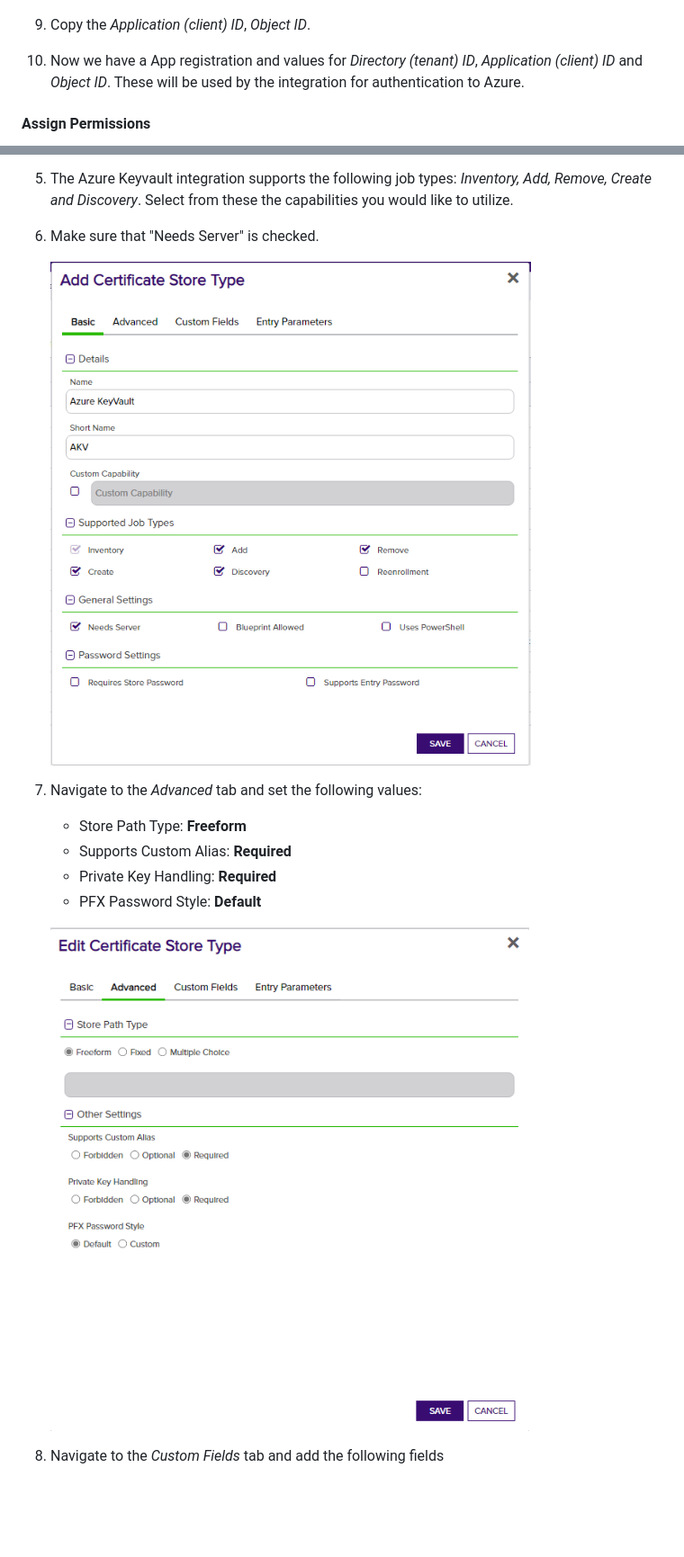
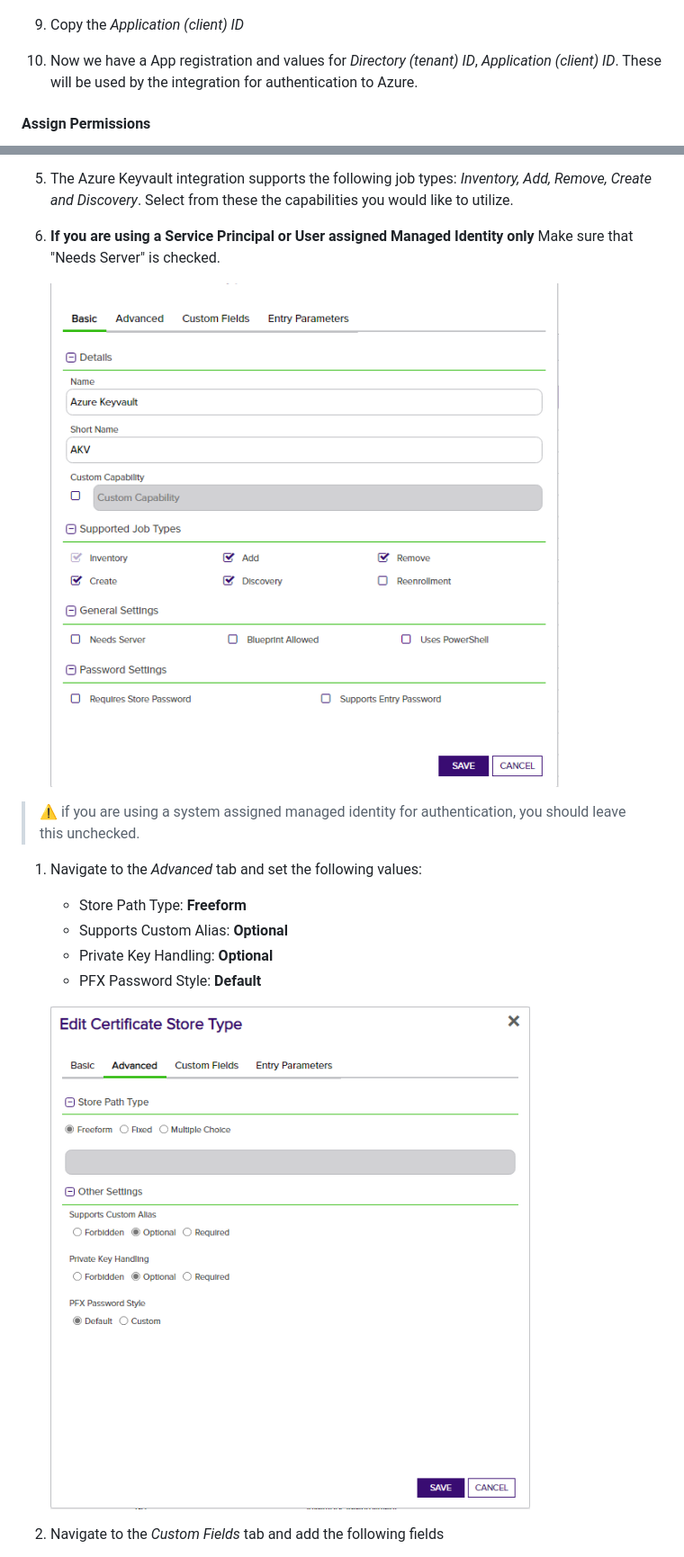
Before and after one commit to Keyfactor/azurekeyvault-orchestrator, a Markdown page: readme_source.md, 2 parts joined by grey strips. Shown at 90% size. Drawn GitHub-style; pictures changed too: Images/cert-store-type.png, Images/store-type-fields-advanced.png; blank space fills up the shorter version.

```diff
--- a/readme_source.md
+++ b/readme_source.md
@@ -110,9 +121,9 @@ This is required to create an App Registration in Azure Active Directory.
 
      ![App registration object Id](/Images/objectId.png)
 
-1) Copy the _Application (client) ID_, _Object ID_.
+1) Copy the _Application (client) ID_
 
-1) Now we have a App registration and values for  _Directory (tenant) ID_, _Application (client) ID_ and _Object ID_.  These will be used by the integration for authentication to Azure.
+1) Now we have a App registration and values for  _Directory (tenant) ID_, _Application (client) ID_.  These will be used by the integration for authentication to Azure.
 
 #### Assign Permissions
 
@@ -235,14 +263,17 @@ Now we can navigate to the Keyfactor platform and create the store type for Azur
 
 1) The Azure Keyvault integration supports the following job types: _Inventory, Add, Remove, Create and Discovery_.  Select from these the capabilities you would like to utilize.
 
-1) Make sure that "Needs Server" is checked.
+1) **If you are using a Service Principal or User assigned Managed Identity only** Make sure that "Needs Server" is checked.
 
      ![Cert Store Types Menu](/Images/cert-store-type.png)
 
+> :warning:
+> if you are using a system assigned managed identity for authentication, you should leave this unchecked.
+
 1) Navigate to the _Advanced_ tab and set the following values:
      - Store Path Type: **Freeform**
-     - Supports Custom Alias: **Required**
-     - Private Key Handling: **Required**
+     - Supports Custom Alias: **Optional**
+     - Private Key Handling: **Optional**
      - PFX Password Style: **Default**
 
     ![Cert Store Types Menu](/Images/store-type-fields-advanced.png)
```
Also changed, not shown: other parts of readme_source.md (+95 -37 lines), CHANGELOG.md (added, +9 -0 lines), Images/add-vault.png, Images/approve-cert-store.png, Images/store-type-custom-fields.png, 12 other files.
